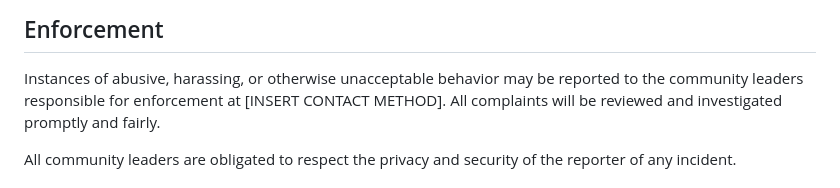
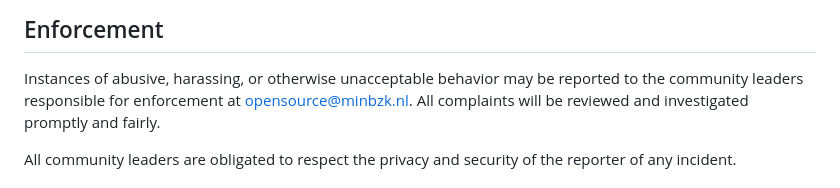
Before and after one commit to MinBZK/.github, a Markdown page: CODE_OF_CONDUCT.md, the part around the change. Drawn GitHub-style.

Commit message:
Add email to CODE_OF_CONDUCT
Fixes #8

```diff
--- a/CODE_OF_CONDUCT.md
+++ b/CODE_OF_CONDUCT.md
@@ -61,7 +61,7 @@ representative at an online or offline event.
 
 Instances of abusive, harassing, or otherwise unacceptable behavior may be
 reported to the community leaders responsible for enforcement at
-[INSERT CONTACT METHOD].
+<opensource@minbzk.nl>.
 All complaints will be reviewed and investigated promptly and fairly.
 
 All community leaders are obligated to respect the privacy and security of the
```
